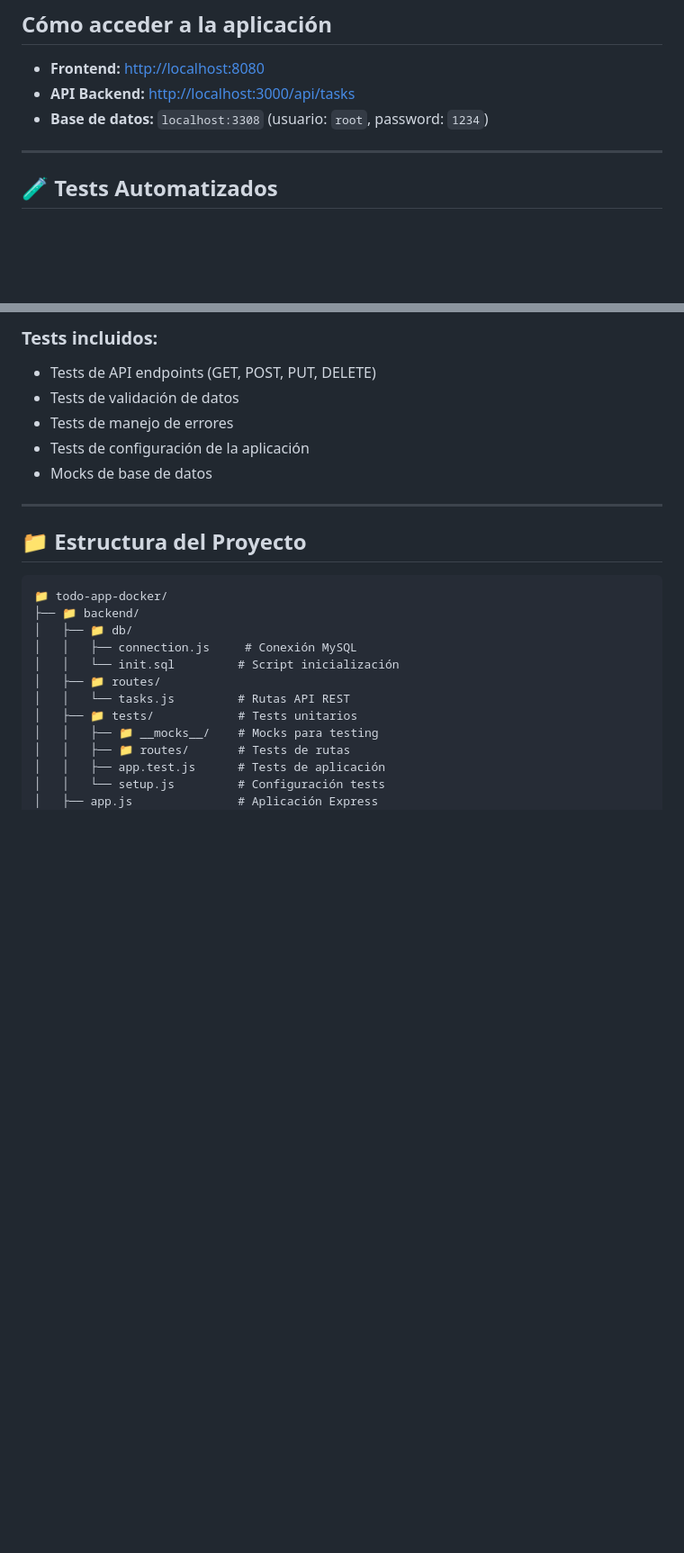
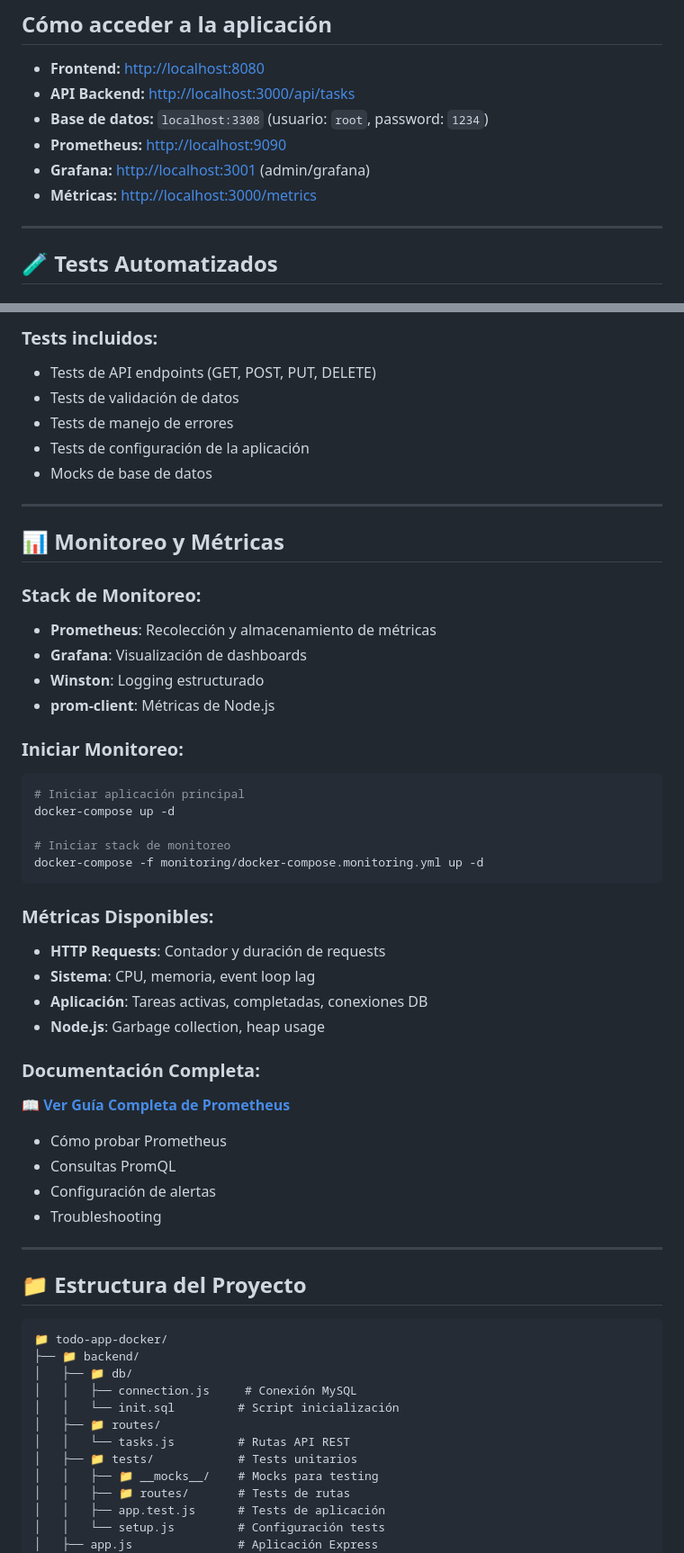
Before and after one commit to carballod/todo-app-seen, a Markdown page: README.md, 2 parts joined by grey strips. Shown at 90% size. GitHub-like rendering; blank space fills up the shorter version.

Commit message:
docs: actualiza README con informacion de monitoreo

````diff
--- a/README.md
+++ b/README.md
@@ -88,6 +90,9 @@ npm run dev
 - **Frontend:** [http://localhost:8080](http://localhost:8080)
 - **API Backend:** [http://localhost:3000/api/tasks](http://localhost:3000/api/tasks)
 - **Base de datos:** `localhost:3308` (usuario: `root`, password: `1234`)
+- **Prometheus:** [http://localhost:9090](http://localhost:9090)
+- **Grafana:** [http://localhost:3001](http://localhost:3001) (admin/grafana)
+- **Métricas:** [http://localhost:3000/metrics](http://localhost:3000/metrics)
 
 ---
 
@@ -115,6 +120,43 @@ npm run test:coverage   # Tests con reporte de cobertura
 - Tests de manejo de errores
 - Tests de configuración de la aplicación
 - Mocks de base de datos
+
+---
+
+## 📊 **Monitoreo y Métricas**
+
+### **Stack de Monitoreo:**
+
+- **Prometheus**: Recolección y almacenamiento de métricas
+- **Grafana**: Visualización de dashboards
+- **Winston**: Logging estructurado
+- **prom-client**: Métricas de Node.js
+
+### **Iniciar Monitoreo:**
+
+```bash
+# Iniciar aplicación principal
+docker-compose up -d
+
+# Iniciar stack de monitoreo
+docker-compose -f monitoring/docker-compose.monitoring.yml up -d
+```
+
+### **Métricas Disponibles:**
+
+- **HTTP Requests**: Contador y duración de requests
+- **Sistema**: CPU, memoria, event loop lag
+- **Aplicación**: Tareas activas, completadas, conexiones DB
+- **Node.js**: Garbage collection, heap usage
+
+### **Documentación Completa:**
+
+📖 **[Ver Guía Completa de Prometheus](docs/PROMETHEUS.md)**
+
+- Cómo probar Prometheus
+- Consultas PromQL
+- Configuración de alertas
+- Troubleshooting
 
 ---
 
````
Also changed, not shown: other parts of README.md (+2 -0 lines).
